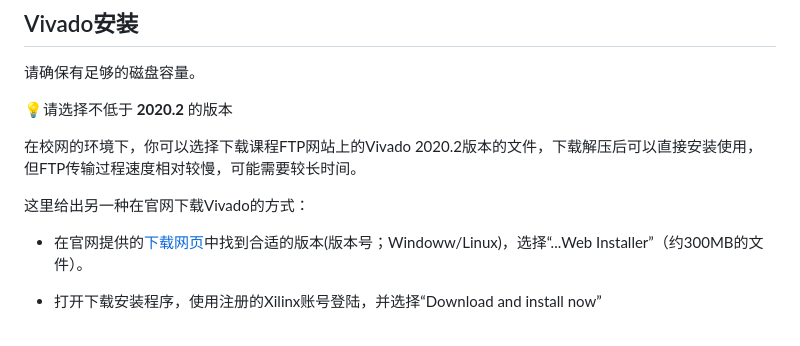
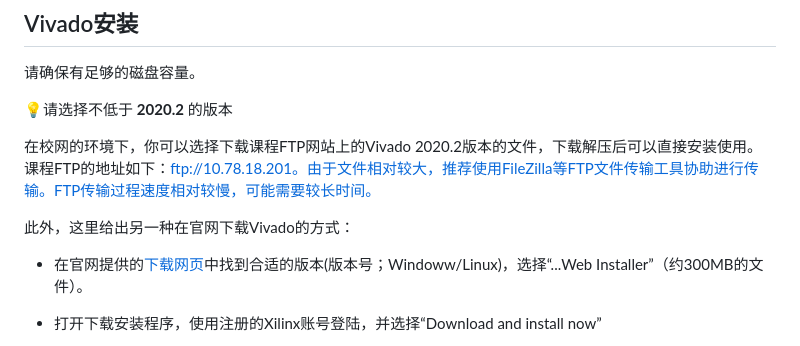
Before and after one commit to Artessay/ZJU-Computer-Organization-Lab-2023, a Markdown page: docs/appends/environment.md, the part around the change. Rendered like a GitHub page.

Commit message:
vivado tips adding

```diff
--- a/docs/appends/environment.md
+++ b/docs/appends/environment.md
@@ -6,9 +6,11 @@
 
 💡请选择不低于 **2020.2** 的版本
 
-在校网的环境下，你可以选择下载课程FTP网站上的Vivado 2020.2版本的文件，下载解压后可以直接安装使用，但FTP传输过程速度相对较慢，可能需要较长时间。
+在校网的环境下，你可以选择下载课程FTP网站上的Vivado 2020.2版本的文件，下载解压后可以直接安装使用。课程FTP的地址如下：ftp://10.78.18.201。由于文件相对较大，推荐使用FileZilla等FTP文件传输工具协助进行传输。FTP传输过程速度相对较慢，可能需要较长时间。
 
-这里给出另一种在官网下载Vivado的方式：
+
+
+此外，这里给出另一种在官网下载Vivado的方式：
 
 * 在官网提供的[下载网页](https://www.xilinx.com/support/download/index.html/content/xilinx/en/downloadNav/vivado-design-tools/archive.html)中找到合适的版本(版本号；Windoww/Linux)，选择“...Web Installer”（约300MB的文件）。
 
```
